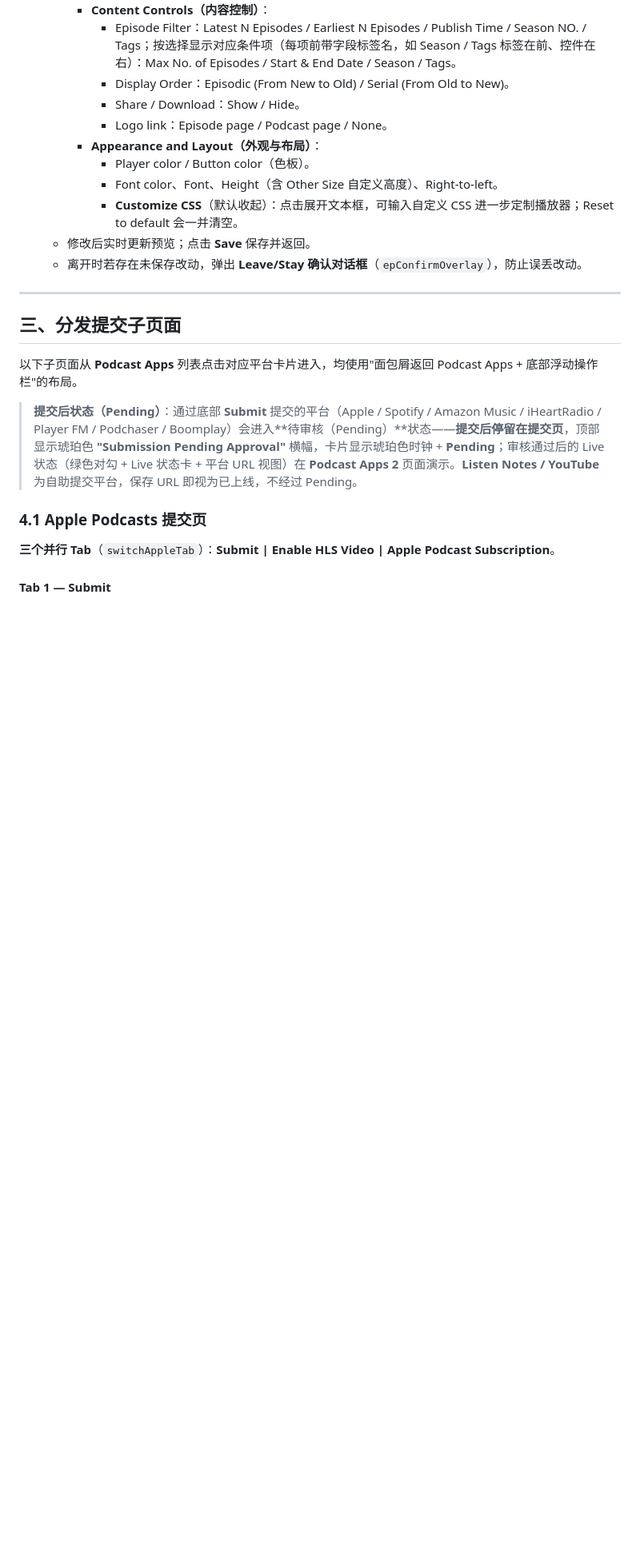
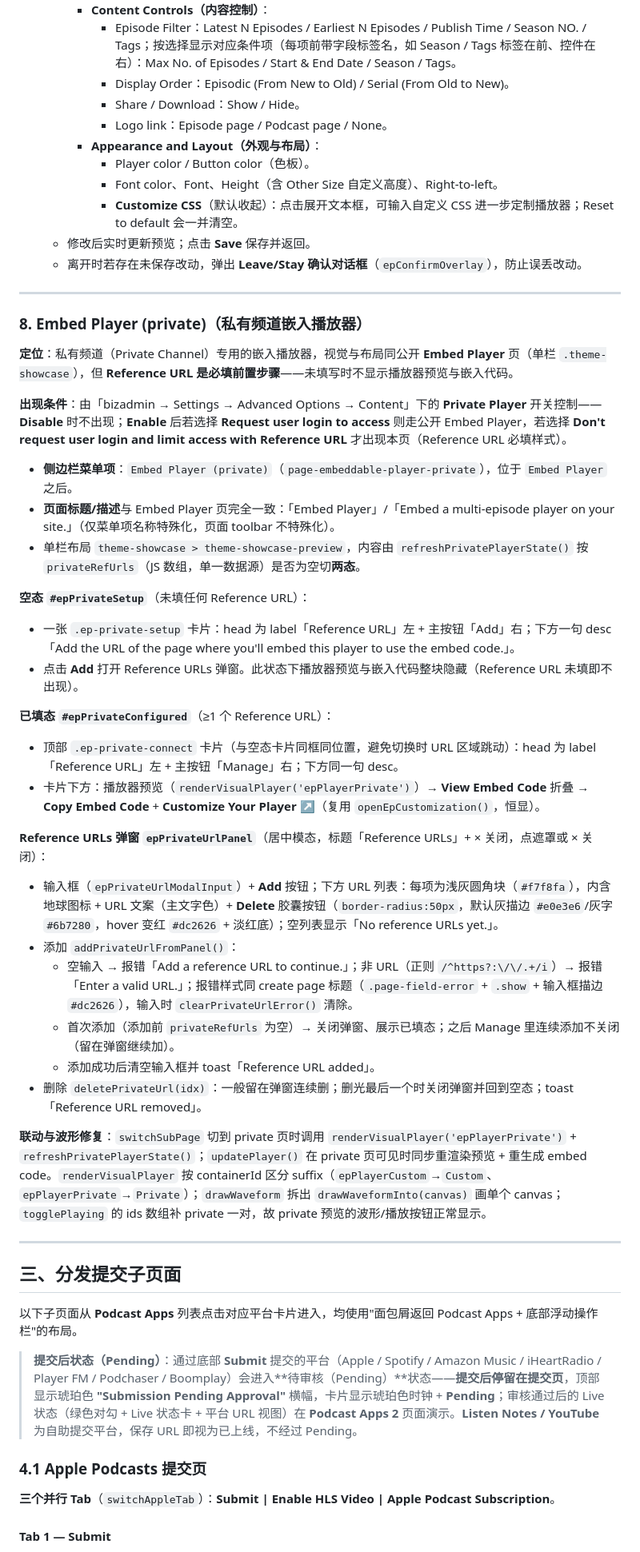
Before and after one commit to melodyw-max/Podbean-distribution, a Markdown page: Distribution功能说明.md, the part around one of its changes. Shown at 80% size. Drawn GitHub-style; blank space fills up the shorter version.

```diff
--- a/Distribution功能说明.md
+++ b/Distribution功能说明.md
@@ -231,6 +239,36 @@ title: Distribution 功能说明
 
 ---
 
+### 8. Embed Player (private)（私有频道嵌入播放器）
+
+**定位**：私有频道（Private Channel）专用的嵌入播放器，视觉与布局同公开 **Embed Player** 页（单栏 `.theme-showcase`），但 **Reference URL 是必填前置步骤**——未填写时不显示播放器预览与嵌入代码。
+
+**出现条件**：由「bizadmin → Settings → Advanced Options → Content」下的 **Private Player** 开关控制——**Disable** 时不出现；**Enable** 后若选择 **Request user login to access** 则走公开 Embed Player，若选择 **Don't request user login and limit access with Reference URL** 才出现本页（Reference URL 必填样式）。
+
+- **侧边栏菜单项**：`Embed Player (private)`（`page-embeddable-player-private`），位于 `Embed Player` 之后。
+- **页面标题/描述**与 Embed Player 页完全一致：「Embed Player」/「Embed a multi-episode player on your site.」（仅菜单项名称特殊化，页面 toolbar 不特殊化）。
+- 单栏布局 `theme-showcase > theme-showcase-preview`，内容由 `refreshPrivatePlayerState()` 按 `privateRefUrls`（JS 数组，单一数据源）是否为空切**两态**。
+
+**空态 `#epPrivateSetup`**（未填任何 Reference URL）：
+- 一张 `.ep-private-setup` 卡片：head 为 label「Reference URL」左 + 主按钮「Add」右；下方一句 desc「Add the URL of the page where you'll embed this player to use the embed code.」。
+- 点击 **Add** 打开 Reference URLs 弹窗。此状态下播放器预览与嵌入代码整块隐藏（Reference URL 未填即不出现）。
+
+**已填态 `#epPrivateConfigured`**（≥1 个 Reference URL）：
+- 顶部 `.ep-private-connect` 卡片（与空态卡片同框同位置，避免切换时 URL 区域跳动）：head 为 label「Reference URL」左 + 主按钮「Manage」右；下方同一句 desc。
+- 卡片下方：播放器预览（`renderVisualPlayer('epPlayerPrivate')`）→ **View Embed Code** 折叠 → **Copy Embed Code** + **Customize Your Player ↗**（复用 `openEpCustomization()`，恒显）。
+
+**Reference URLs 弹窗 `epPrivateUrlPanel`**（居中模态，标题「Reference URLs」+ × 关闭，点遮罩或 × 关闭）：
+- 输入框（`epPrivateUrlModalInput`）+ **Add** 按钮；下方 URL 列表：每项为浅灰圆角块（`#f7f8fa`），内含地球图标 + URL 文案（主文字色）+ **Delete** 胶囊按钮（`border-radius:50px`，默认灰描边 `#e0e3e6`/灰字 `#6b7280`，hover 变红 `#dc2626` + 淡红底）；空列表显示「No reference URLs yet.」。
+- 添加 `addPrivateUrlFromPanel()`：
+  - 空输入 → 报错「Add a reference URL to continue.」；非 URL（正则 `/^https?:\/\/.+/i`）→ 报错「Enter a valid URL.」；报错样式同 create page 标题（`.page-field-error` + `.show` + 输入框描边 `#dc2626`），输入时 `clearPrivateUrlError()` 清除。
+  - 首次添加（添加前 `privateRefUrls` 为空）→ 关闭弹窗、展示已填态；之后 Manage 里连续添加不关闭（留在弹窗继续加）。
+  - 添加成功后清空输入框并 toast「Reference URL added」。
+- 删除 `deletePrivateUrl(idx)`：一般留在弹窗连续删；删光最后一个时关闭弹窗并回到空态；toast「Reference URL removed」。
+
+**联动与波形修复**：`switchSubPage` 切到 private 页时调用 `renderVisualPlayer('epPlayerPrivate')` + `refreshPrivatePlayerState()`；`updatePlayer()` 在 private 页可见时同步重渲染预览 + 重生成 embed code。`renderVisualPlayer` 按 containerId 区分 suffix（`epPlayerCustom`→`Custom`、`epPlayerPrivate`→`Private`）；`drawWaveform` 拆出 `drawWaveformInto(canvas)` 画单个 canvas；`togglePlaying` 的 ids 数组补 private 一对，故 private 预览的波形/播放按钮正常显示。
+
+---
+
 ## 三、分发提交子页面
 
 以下子页面从 **Podcast Apps** 列表点击对应平台卡片进入，均使用"面包屑返回 Podcast Apps + 底部浮动操作栏"的布局。
```
Also changed, not shown: other parts of Distribution功能说明.md (+13 -5 lines).
